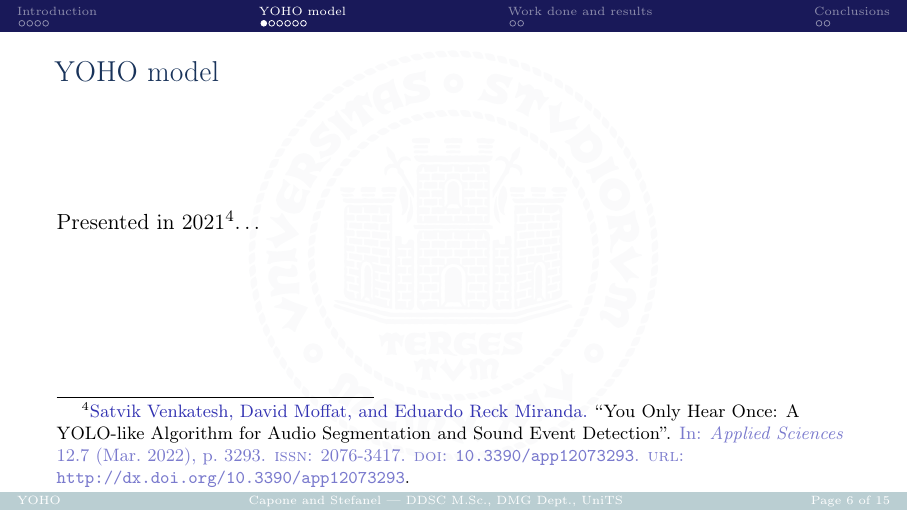
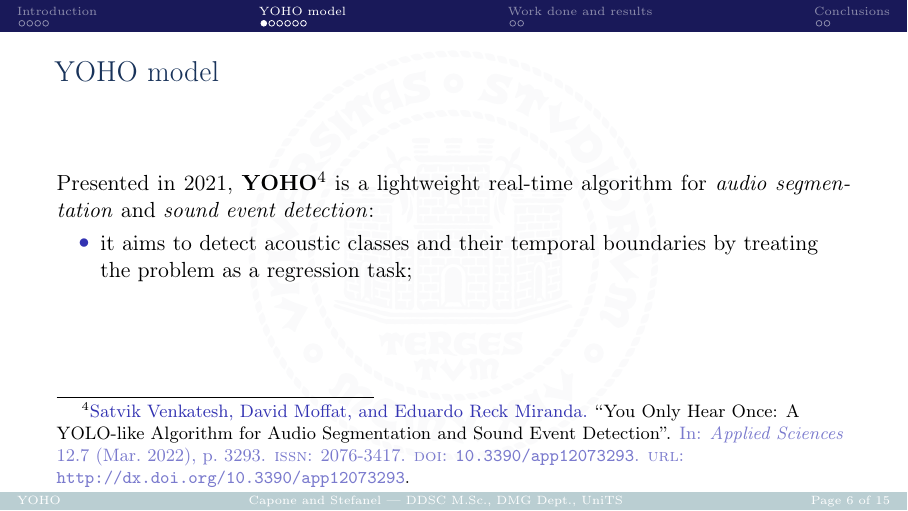
Before and after one commit to enstit/YOHO24, LaTeX slides (reports/main.tex, which reads reports/contents/body.tex): page 6 of 15. Compiled offline with pdfLaTeX.

Commit message:
docs: Add initial description of the model

```diff
--- a/reports/contents/body.tex
+++ b/reports/contents/body.tex
@@ -7,7 +7,10 @@
 
 	\begin{frame}{YOHO model}
 
-		Presented in 2021\footcite{Venkatesh_2022}\dots
+		Presented in 2021, \textbf{YOHO}\footcite{Venkatesh_2022} is a lightweight real-time algorithm for \textit{audio segmentation} and \textit{sound event detection}:
+		\begin{itemize}
+			\item it aims to detect acoustic classes and their temporal boundaries by treating the problem as a regression task;
+		\end{itemize}
 
 		\note{
 			\dots
```
Also changed, not shown: reports/main.pdf.
